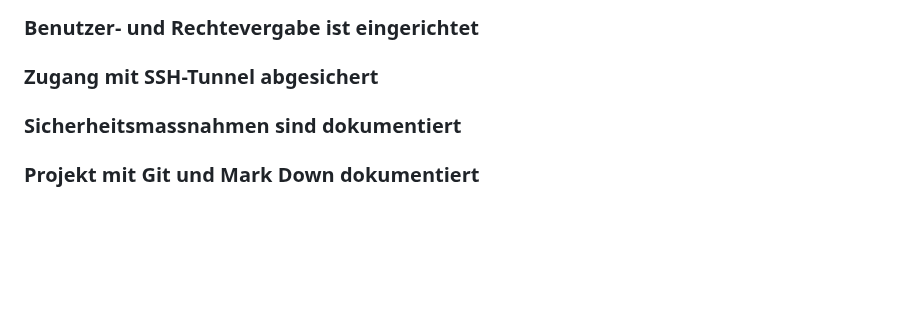
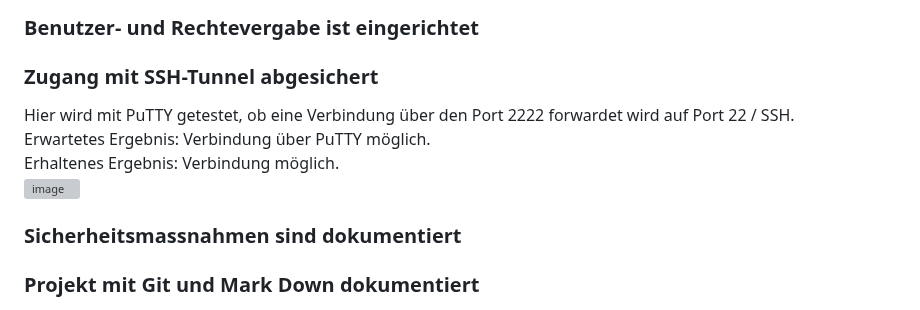
Before and after one commit to Tharsan1/M300T, a Markdown page: LB2/README.md, the part around the change. Rendered like a GitHub page; blank space fills up the shorter version; grey boxes are pictures that could not be loaded.

```diff
--- a/LB2/README.md
+++ b/LB2/README.md
@@ -294,6 +294,12 @@ Hier wird ein vorgefertiger VM auf den Virtualbox aufgesetzt und wird wie im Vag
 ### Benutzer- und Rechtevergabe ist eingerichtet
 
 ### Zugang mit SSH-Tunnel abgesichert
+Hier wird mit PuTTY getestet, ob eine Verbindung über den Port 2222 forwardet wird auf Port 22 / SSH.
+<br>Erwartetes Ergebnis: Verbindung über PuTTY möglich.
+<br>Erhaltenes Ergebnis: Verbindung möglich.
+<br>
+![image](https://user-images.githubusercontent.com/125886136/224702186-5e695f05-0f89-4373-b361-ea42ba9635ce.png)
+
 
 ### Sicherheitsmassnahmen sind dokumentiert
 
```
